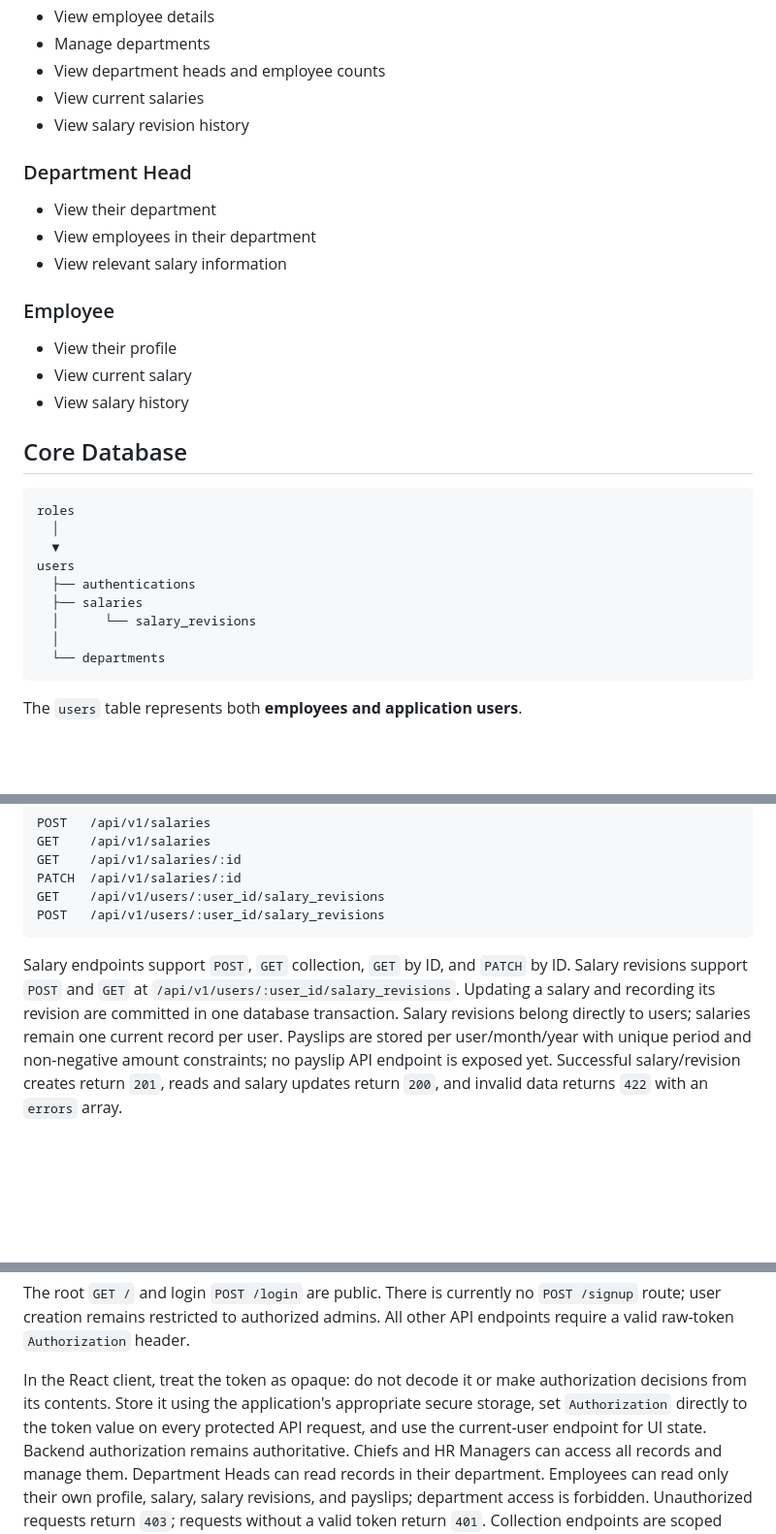
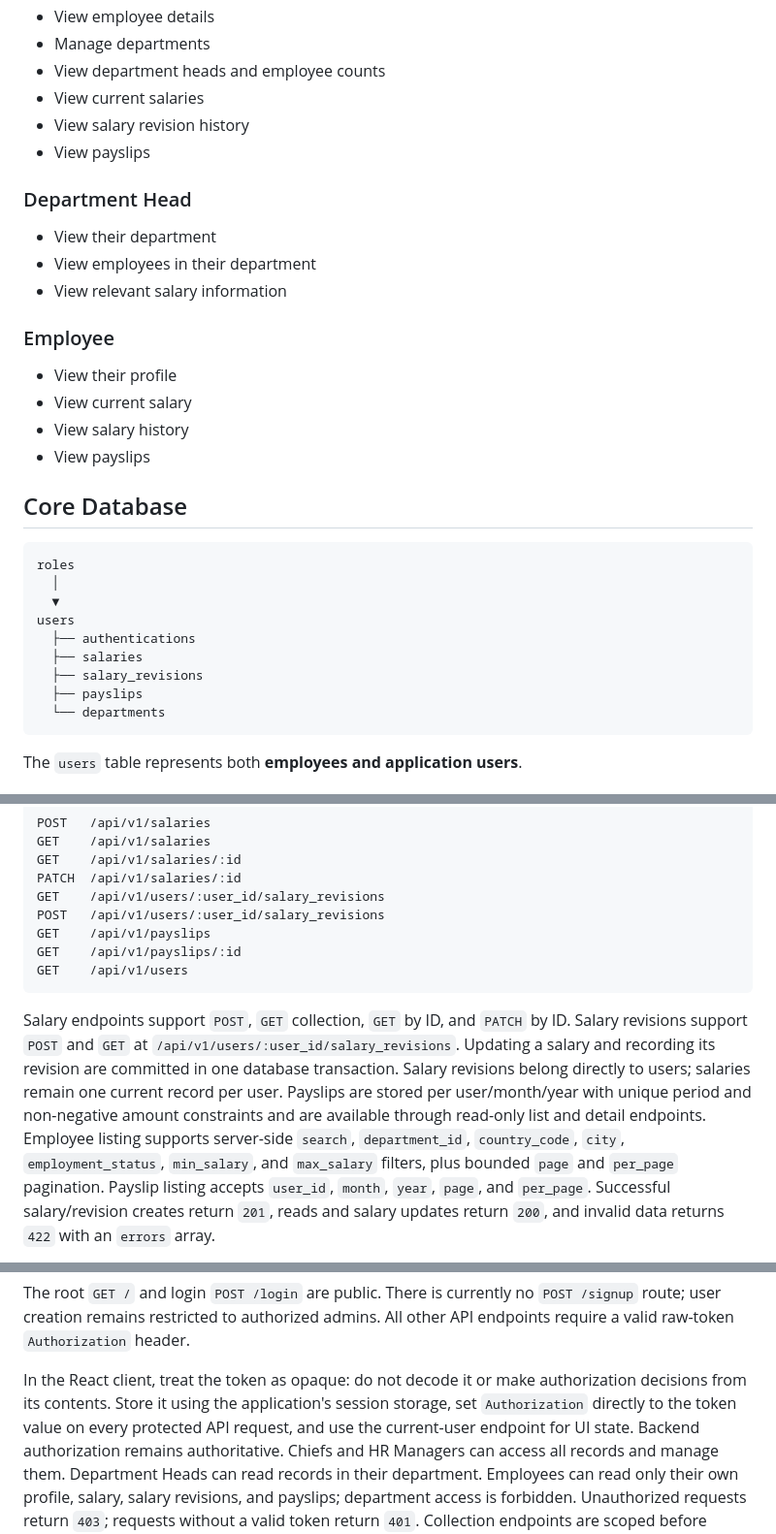
Before and after one commit to venkatoffi/salary-management, a Markdown page: README.md, 3 parts joined by grey strips. Shown at 97% size. Rendered like a GitHub page; blank space fills up the shorter version.

Commit message:
docs: document frontend and resource APIs
Co-authored-by: Copilot App <223556219+Copilot@users.noreply.github.com>

````diff
--- a/README.md
+++ b/README.md
@@ -24,6 +24,7 @@ Built as an engineering assessment with a focus on **clarity, maintainability, p
 - View department heads and employee counts
 - View current salaries
 - View salary revision history
+- View payslips
 
 ### Department Head
 
@@ -36,6 +37,7 @@ Built as an engineering assessment with a focus on **clarity, maintainability, p
 - View their profile
 - View current salary
 - View salary history
+- View payslips
 
 ## Core Database
 
@@ -46,8 +48,8 @@ roles
 users
   ├── authentications
   ├── salaries
-  │      └── salary_revisions
-  │
+  ├── salary_revisions
+  ├── payslips
   └── departments
 ```
 
@@ -121,6 +123,9 @@ GET    /api/v1/salaries/:id
 PATCH  /api/v1/salaries/:id
 GET    /api/v1/users/:user_id/salary_revisions
 POST   /api/v1/users/:user_id/salary_revisions
+GET    /api/v1/payslips
+GET    /api/v1/payslips/:id
+GET    /api/v1/users
 ```
 
 Salary endpoints support `POST`, `GET` collection, `GET` by ID, and `PATCH` by
@@ -129,7 +134,11 @@ ID. Salary revisions support `POST` and `GET` at
 revision are committed in one database transaction. Salary revisions belong
 directly to users; salaries remain one current record per user. Payslips are
 stored per user/month/year with unique period and non-negative amount
-constraints; no payslip API endpoint is exposed yet.
+constraints and are available through read-only list and detail endpoints.
+Employee listing supports server-side `search`, `department_id`,
+`country_code`, `city`, `employment_status`, `min_salary`, and `max_salary`
+filters, plus bounded `page` and `per_page` pagination. Payslip listing accepts
+`user_id`, `month`, `year`, `page`, and `per_page`.
 Successful salary/revision creates return `201`, reads and salary updates
 return `200`, and invalid data returns `422` with an `errors` array.
 
@@ -161,8 +170,8 @@ All other API endpoints require a valid raw-token `Authorization` header.
 
 In the React client, treat the token as opaque: do not decode it or make
 authorization decisions from its contents. Store it using the application's
-appropriate secure storage, set `Authorization` directly to the token value on
-every protected API request, and use the current-user endpoint for UI state.
+session storage, set `Authorization` directly to the token value on every
+protected API request, and use the current-user endpoint for UI state.
 Backend authorization remains authoritative. Chiefs and HR Managers can
 access all records and manage them. Department Heads can read records in their
 department. Employees can read only their own profile, salary, salary
````
Also changed, not shown: other parts of README.md (+4 -3 lines).
